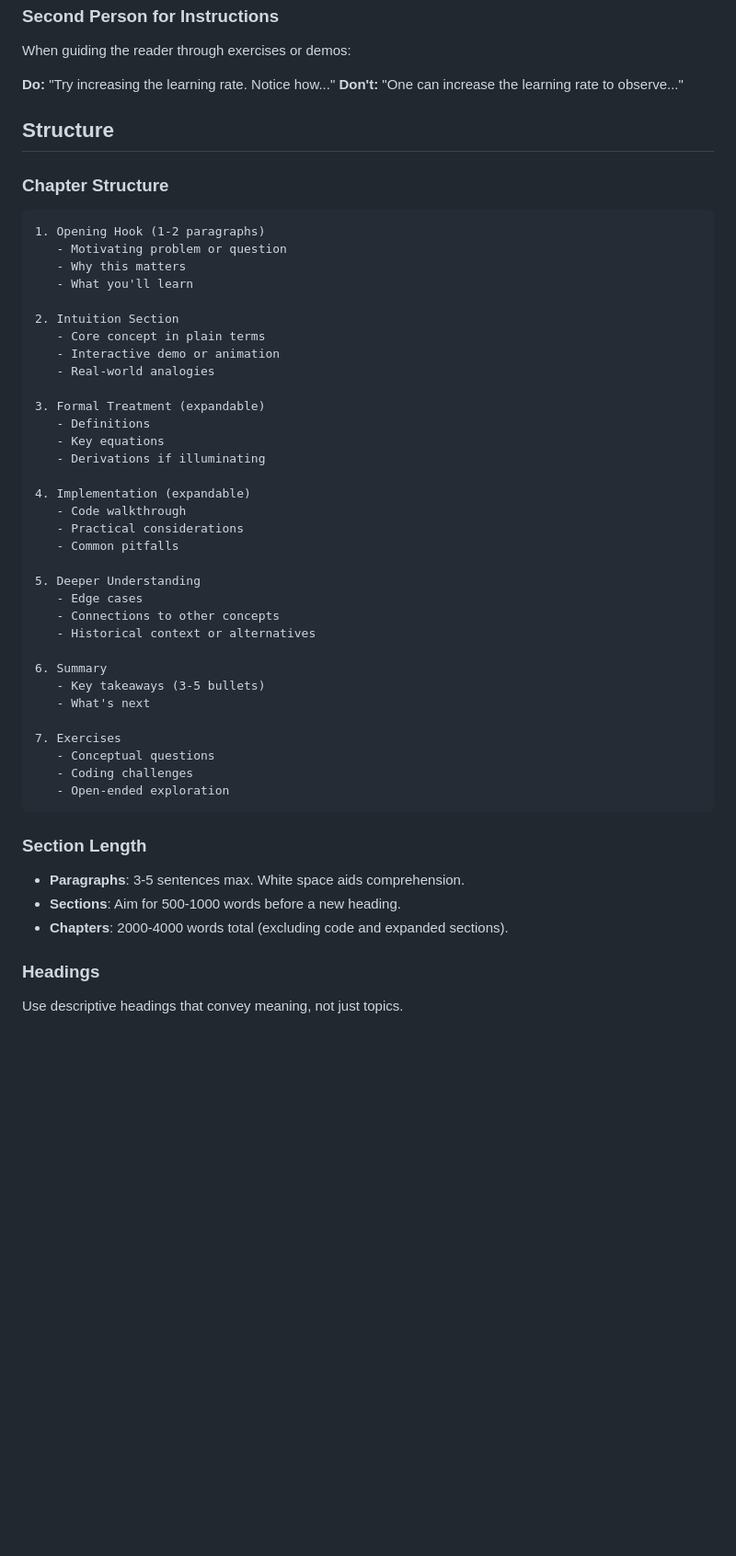
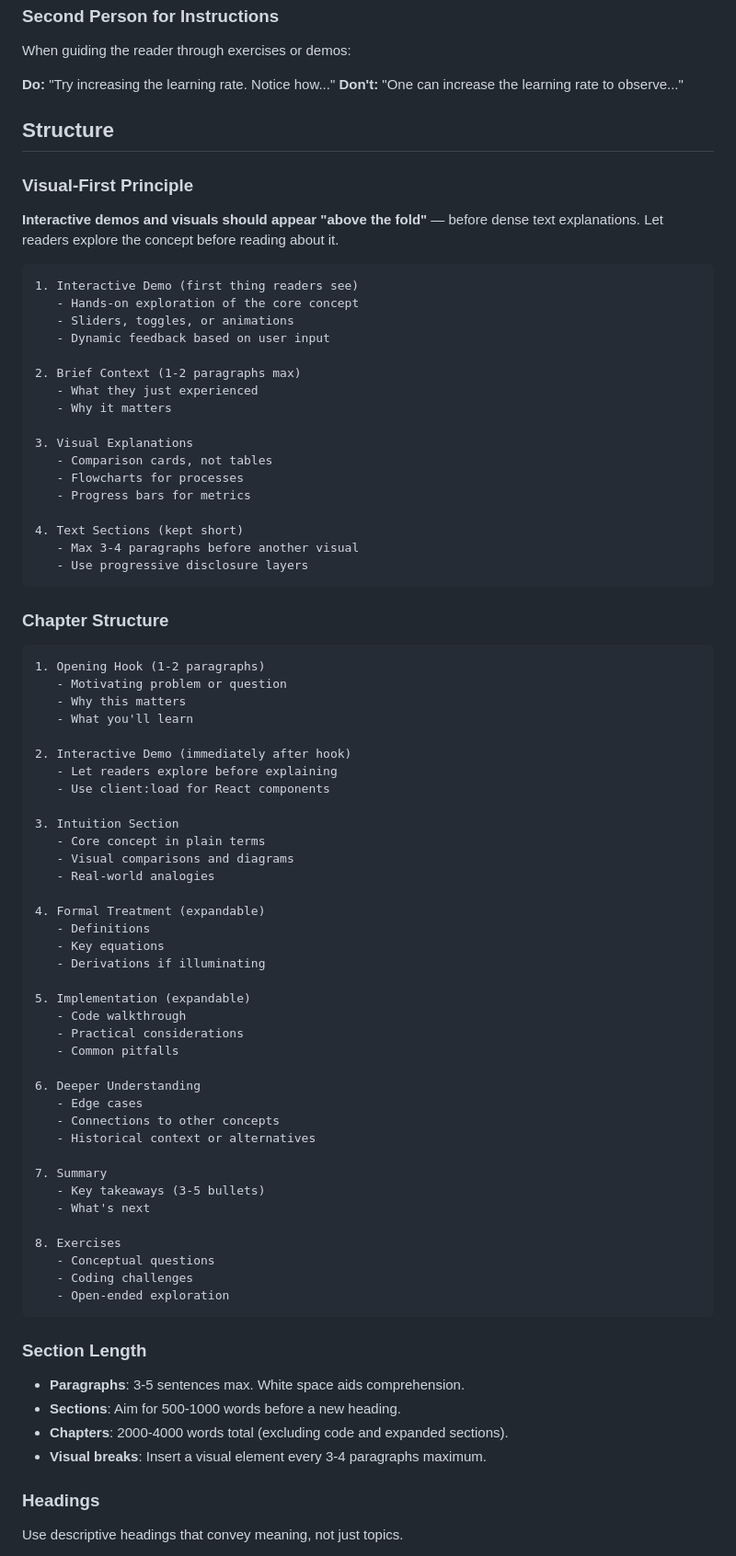
Before and after one commit to ebilgin/rlbook, a Markdown page: prompts/STYLE_GUIDE.md, the part around one of its changes. Shown at 92% size. Drawn GitHub-style; blank space fills up the shorter version.

Commit message:
Stlye guide update

````diff
--- a/prompts/STYLE_GUIDE.md
+++ b/prompts/STYLE_GUIDE.md
@@ -36,6 +36,30 @@ When guiding the reader through exercises or demos:
 
 ## Structure
 
+### Visual-First Principle
+
+**Interactive demos and visuals should appear "above the fold"** — before dense text explanations. Let readers explore the concept before reading about it.
+
+```
+1. Interactive Demo (first thing readers see)
+   - Hands-on exploration of the core concept
+   - Sliders, toggles, or animations
+   - Dynamic feedback based on user input
+
+2. Brief Context (1-2 paragraphs max)
+   - What they just experienced
+   - Why it matters
+
+3. Visual Explanations
+   - Comparison cards, not tables
+   - Flowcharts for processes
+   - Progress bars for metrics
+
+4. Text Sections (kept short)
+   - Max 3-4 paragraphs before another visual
+   - Use progressive disclosure layers
+```
+
 ### Chapter Structure
 
 ```
@@ -44,31 +68,35 @@ When guiding the reader through exercises or demos:
    - Why this matters
    - What you'll learn
 
-2. Intuition Section
+2. Interactive Demo (immediately after hook)
+   - Let readers explore before explaining
+   - Use client:load for React components
+
+3. Intuition Section
    - Core concept in plain terms
-   - Interactive demo or animation
+   - Visual comparisons and diagrams
    - Real-world analogies
 
-3. Formal Treatment (expandable)
+4. Formal Treatment (expandable)
    - Definitions
    - Key equations
    - Derivations if illuminating
 
-4. Implementation (expandable)
+5. Implementation (expandable)
    - Code walkthrough
    - Practical considerations
    - Common pitfalls
 
-5. Deeper Understanding
+6. Deeper Understanding
    - Edge cases
    - Connections to other concepts
    - Historical context or alternatives
 
-6. Summary
+7. Summary
    - Key takeaways (3-5 bullets)
    - What's next
 
-7. Exercises
+8. Exercises
    - Conceptual questions
    - Coding challenges
    - Open-ended exploration
@@ -79,6 +107,7 @@ When guiding the reader through exercises or demos:
 - **Paragraphs**: 3-5 sentences max. White space aids comprehension.
 - **Sections**: Aim for 500-1000 words before a new heading.
 - **Chapters**: 2000-4000 words total (excluding code and expanded sections).
+- **Visual breaks**: Insert a visual element every 3-4 paragraphs maximum.
 
 ### Headings
 
````
Also changed, not shown: other parts of prompts/STYLE_GUIDE.md (+87 -0 lines).
